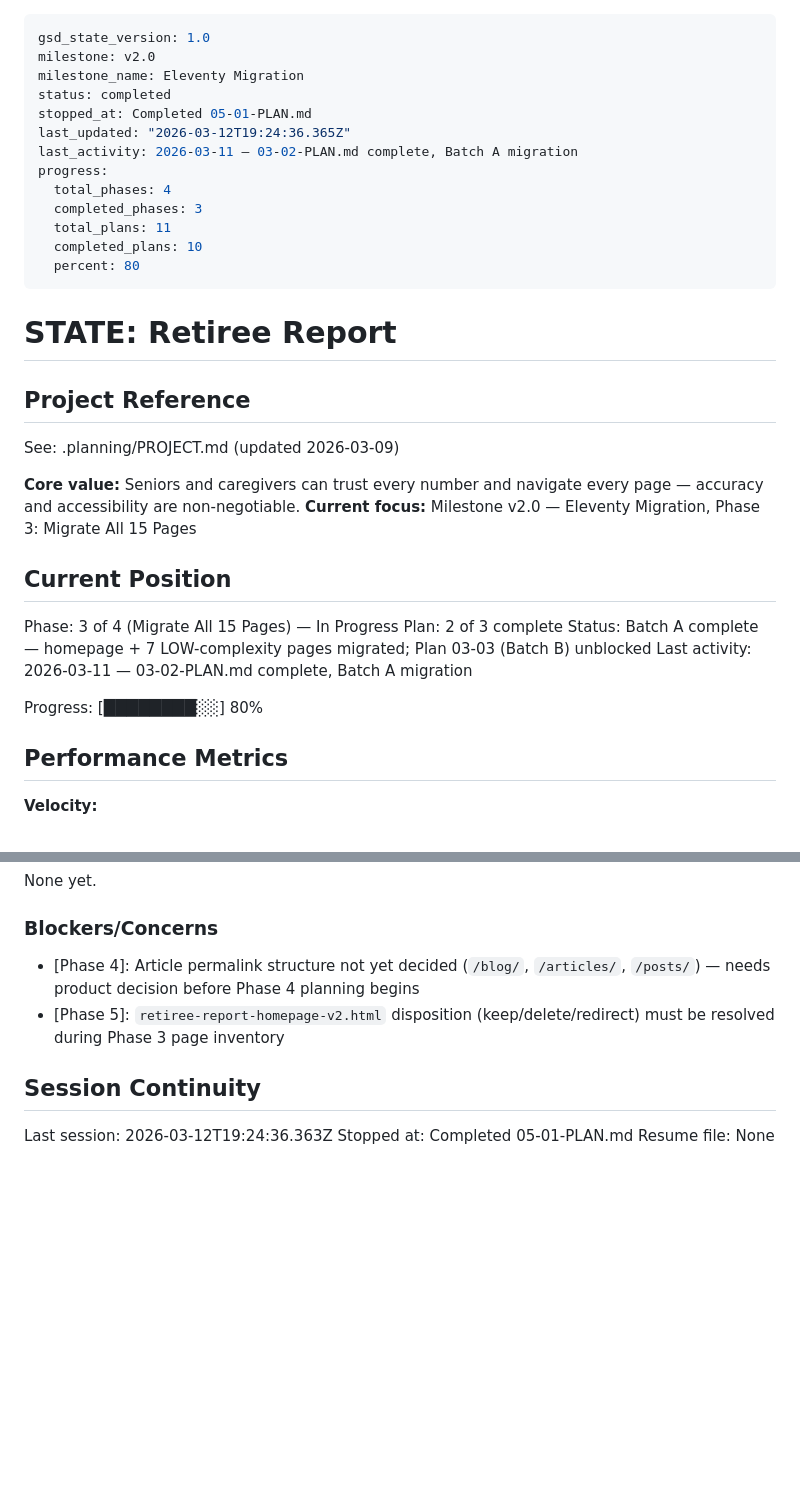
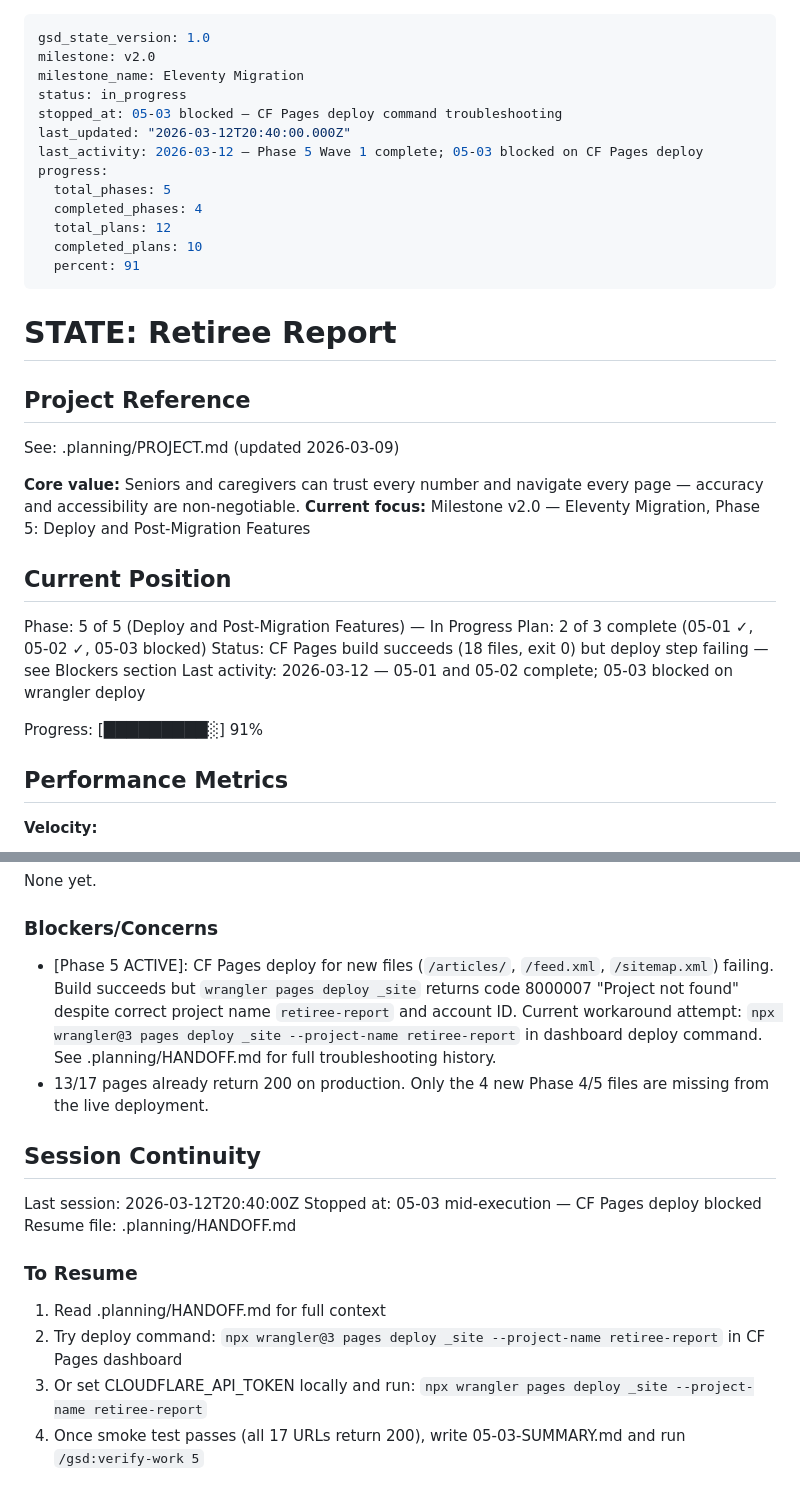
Before and after one commit to timwinslow6121-gif/retiree-report, a Markdown page: .planning/STATE.md, 2 parts joined by grey strips. GitHub-like rendering; blank space fills up the shorter version.

```diff
--- a/.planning/STATE.md
+++ b/.planning/STATE.md
@@ -2,16 +2,16 @@
 gsd_state_version: 1.0
 milestone: v2.0
 milestone_name: Eleventy Migration
-status: completed
-stopped_at: Completed 05-01-PLAN.md
-last_updated: "2026-03-12T19:24:36.365Z"
-last_activity: 2026-03-11 — 03-02-PLAN.md complete, Batch A migration
+status: in_progress
+stopped_at: 05-03 blocked — CF Pages deploy command troubleshooting
+last_updated: "2026-03-12T20:40:00.000Z"
+last_activity: 2026-03-12 — Phase 5 Wave 1 complete; 05-03 blocked on CF Pages deploy
 progress:
-  total_phases: 4
-  completed_phases: 3
-  total_plans: 11
+  total_phases: 5
+  completed_phases: 4
+  total_plans: 12
   completed_plans: 10
-  percent: 80
+  percent: 91
 ---
 
 # STATE: Retiree Report
@@ -21,16 +21,16 @@ progress:
 See: .planning/PROJECT.md (updated 2026-03-09)
 
 **Core value:** Seniors and caregivers can trust every number and navigate every page — accuracy and accessibility are non-negotiable.
-**Current focus:** Milestone v2.0 — Eleventy Migration, Phase 3: Migrate All 15 Pages
+**Current focus:** Milestone v2.0 — Eleventy Migration, Phase 5: Deploy and Post-Migration Features
 
 ## Current Position
 
-Phase: 3 of 4 (Migrate All 15 Pages) — In Progress
-Plan: 2 of 3 complete
-Status: Batch A complete — homepage + 7 LOW-complexity pages migrated; Plan 03-03 (Batch B) unblocked
-Last activity: 2026-03-11 — 03-02-PLAN.md complete, Batch A migration
+Phase: 5 of 5 (Deploy and Post-Migration Features) — In Progress
+Plan: 2 of 3 complete (05-01 ✓, 05-02 ✓, 05-03 blocked)
+Status: CF Pages build succeeds (18 files, exit 0) but deploy step failing — see Blockers section
+Last activity: 2026-03-12 — 05-01 and 05-02 complete; 05-03 blocked on wrangler deploy
 
-Progress: [████████░░] 80%
+Progress: [█████████░] 91%
 
 ## Performance Metrics
 
@@ -99,11 +99,18 @@ None yet.
 
 ### Blockers/Concerns
 
-- [Phase 4]: Article permalink structure not yet decided (`/blog/`, `/articles/`, `/posts/`) — needs product decision before Phase 4 planning begins
-- [Phase 5]: `retiree-report-homepage-v2.html` disposition (keep/delete/redirect) must be resolved during Phase 3 page inventory
+- [Phase 5 ACTIVE]: CF Pages deploy for new files (`/articles/`, `/feed.xml`, `/sitemap.xml`) failing. Build succeeds but `wrangler pages deploy _site` returns code 8000007 "Project not found" despite correct project name `retiree-report` and account ID. Current workaround attempt: `npx wrangler@3 pages deploy _site --project-name retiree-report` in dashboard deploy command. See .planning/HANDOFF.md for full troubleshooting history.
+- 13/17 pages already return 200 on production. Only the 4 new Phase 4/5 files are missing from the live deployment.
 
 ## Session Continuity
 
-Last session: 2026-03-12T19:24:36.363Z
-Stopped at: Completed 05-01-PLAN.md
-Resume file: None
+Last session: 2026-03-12T20:40:00Z
+Stopped at: 05-03 mid-execution — CF Pages deploy blocked
+Resume file: .planning/HANDOFF.md
+
+### To Resume
+
+1. Read .planning/HANDOFF.md for full context
+2. Try deploy command: `npx wrangler@3 pages deploy _site --project-name retiree-report` in CF Pages dashboard
+3. Or set CLOUDFLARE_API_TOKEN locally and run: `npx wrangler pages deploy _site --project-name retiree-report`
+4. Once smoke test passes (all 17 URLs return 200), write 05-03-SUMMARY.md and run `/gsd:verify-work 5`
```
Also changed, not shown: 1 other file.
